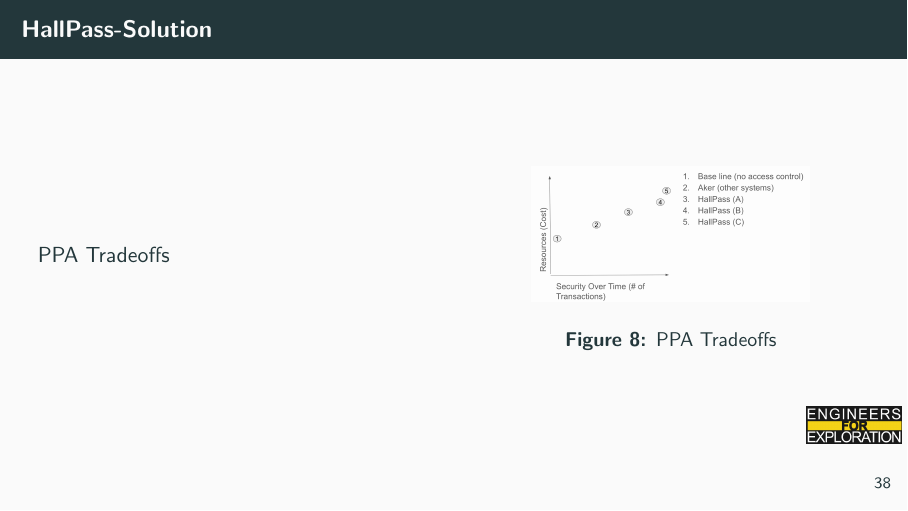
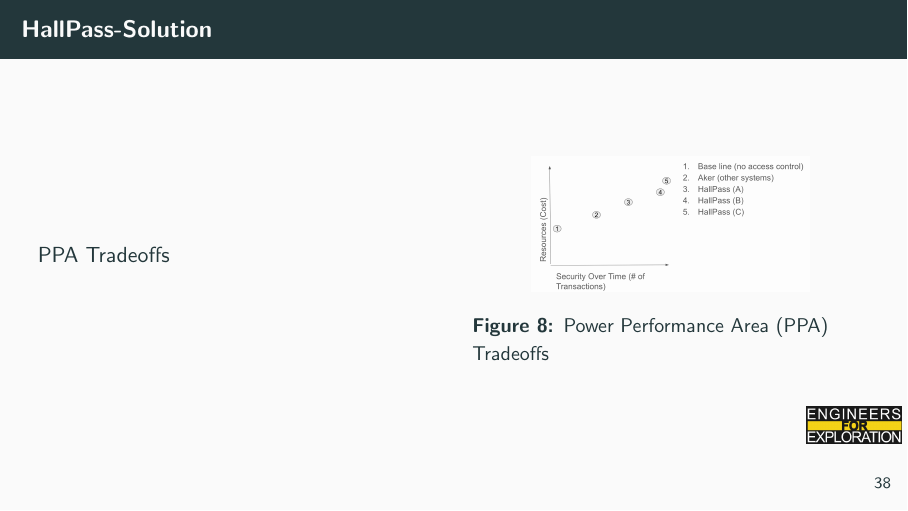
Before and after one commit to UCSD-E4E/weekly_presentations, LaTeX slides (presentation.tex, which reads project_hall_pass.tex): page 44 of 45. Compiled offline with pdfLaTeX.

Commit message:
Wrote out PPA acronym

```diff
--- a/project_hall_pass.tex
+++ b/project_hall_pass.tex
@@ -105,7 +105,7 @@
             \begin{figure}
             \centering
             \includegraphics[height=0.7\textheight,width=0.7\textwidth,keepaspectratio]{tradeoffs.png}
-            \caption{PPA Tradeoffs}
+            \caption{Power Performance Area (PPA) Tradeoffs}
             \end{figure}
         \end{column}
     \end{columns}
```
